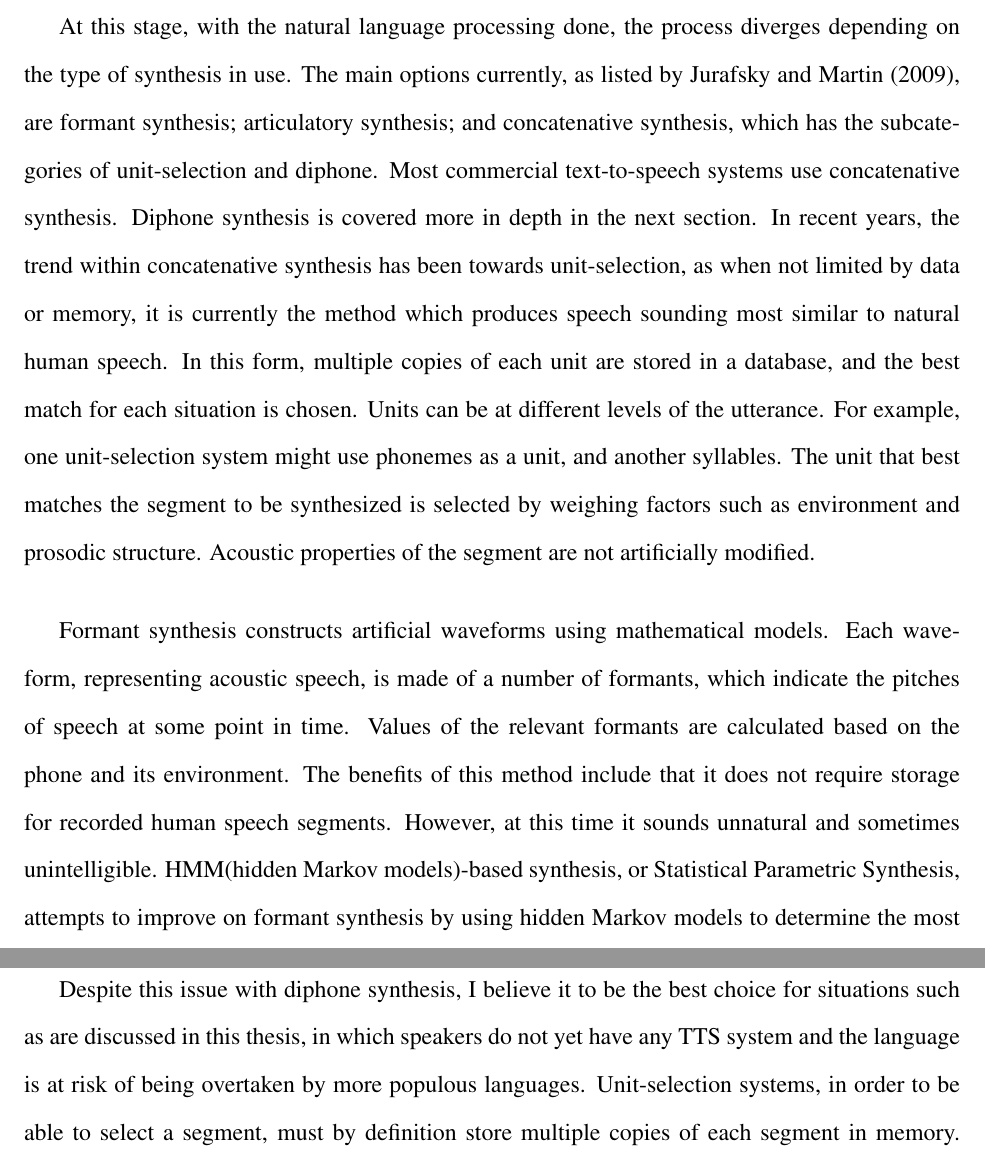
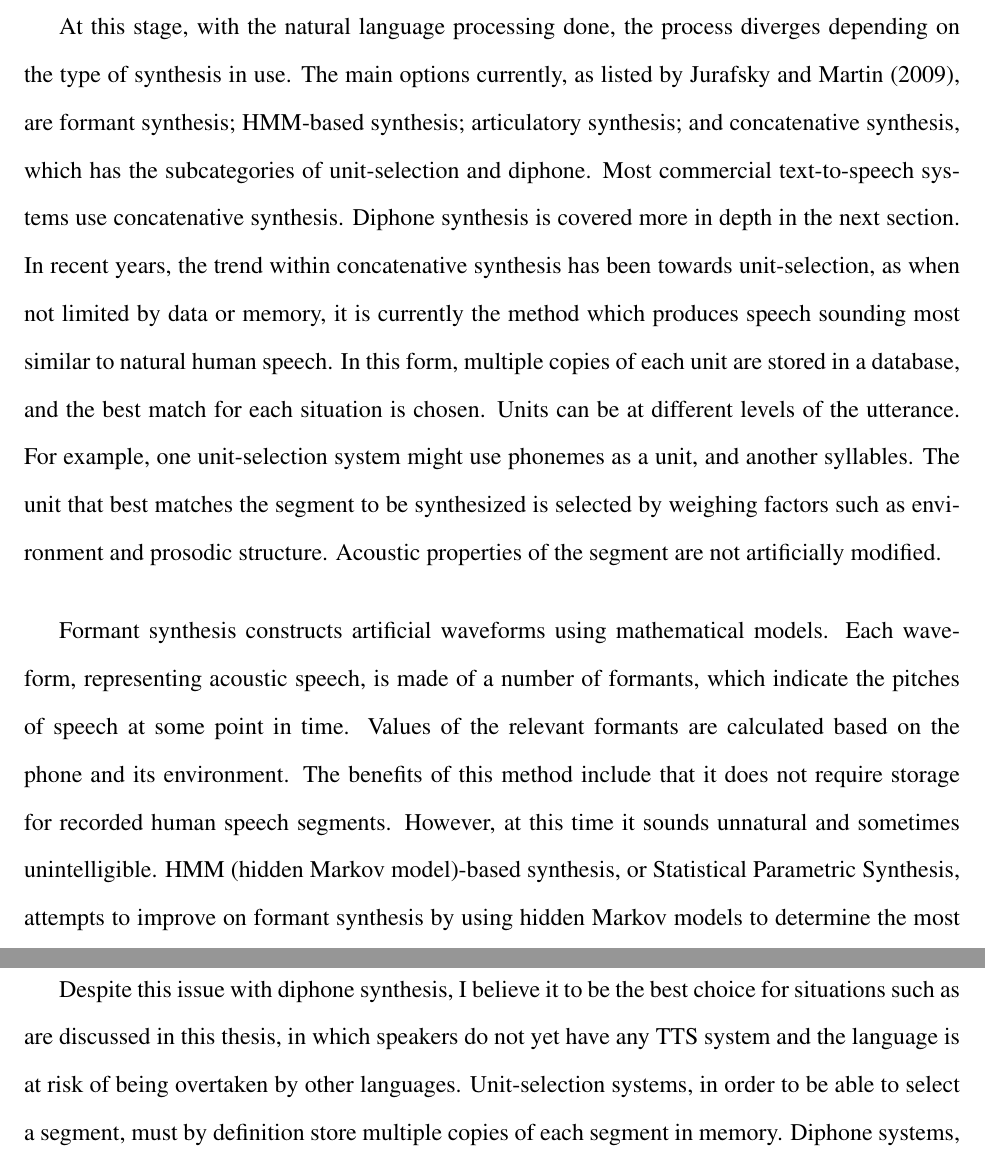
Before and after one commit to marajxa/kalaallisut-thesis, a LaTeX paper (outline.tex): two parts of pages 9 and 11 of 47, joined at a grey line, cut so that both start at the same text. Compiled offline with pdfLaTeX.

Commit message:
grammar checked

```diff
--- a/outline.tex
+++ b/outline.tex
@@ -85,9 +85,9 @@ Speech synthesis has many commercial applications. GPS voices, personal assistan
 
 	For some types of synthesis (including diphone), \citet{slp} note, duration and F0 (a measure of how rapidly the glottis is moving, and therefore of the pitch of the speech) are also predicted at this stage. Previously, hand-written rules were used to predict contextual variation in duration, though the current trend is towards statistical or machine learning methods. As \citet{slp} note, however, some machine learning methods use older hand-written rules to determine identifying features to be included. To predict F0 values for each segment, target points for each pitch accent and boundary tone (discussed below in \S 3.4.1) are first found, and then used to predict the contour for the rest of the sequence. \par
 
-	At this stage, with the natural language processing done, the process diverges depending on the type of synthesis in use. The main options currently, as listed by \citet{slp}, are formant synthesis; articulatory synthesis; and concatenative synthesis, which has the subcategories of unit-selection and diphone. Most commercial text-to-speech systems use concatenative synthesis. Diphone synthesis is covered more in depth in the next section. In recent years, the trend within concatenative synthesis has been towards unit-selection, as when not limited by data or memory, it is currently the method which produces speech sounding most similar to natural human speech. In this form, multiple copies of each unit are stored in a database, and the best match for each situation is chosen. Units can be at different levels of the utterance. For example, one unit-selection system might use phonemes as a unit, and another syllables. The unit that best matches the segment to be synthesized is selected by weighing factors such as environment and prosodic structure. Acoustic properties of the segment are not artificially modified. \par
+	At this stage, with the natural language processing done, the process diverges depending on the type of synthesis in use. The main options currently, as listed by \citet{slp}, are formant synthesis; HMM-based synthesis; articulatory synthesis; and concatenative synthesis, which has the subcategories of unit-selection and diphone. Most commercial text-to-speech systems use concatenative synthesis. Diphone synthesis is covered more in depth in the next section. In recent years, the trend within concatenative synthesis has been towards unit-selection, as when not limited by data or memory, it is currently the method which produces speech sounding most similar to natural human speech. In this form, multiple copies of each unit are stored in a database, and the best match for each situation is chosen. Units can be at different levels of the utterance. For example, one unit-selection system might use phonemes as a unit, and another syllables. The unit that best matches the segment to be synthesized is selected by weighing factors such as environment and prosodic structure. Acoustic properties of the segment are not artificially modified. \par
 
-	Formant synthesis constructs artificial waveforms using mathematical models. Each waveform, representing acoustic speech, is made of a number of formants, which indicate the pitches of speech at some point in time. Values of the relevant formants are calculated based on the phone and its environment. The benefits of this method include that it does not require storage for recorded human speech segments. However, at this time it sounds unnatural and sometimes unintelligible. HMM(hidden Markov models)-based synthesis, or Statistical Parametric Synthesis, attempts to improve on formant synthesis by using hidden Markov models to determine the most likely frequency spectrum, fundamental frequency, and duration of speech.\footnote{A hidden Markov model is a finite state machine which uses an observation state at time $t$ to find the likelihoods of all possible results, and select the result with the greatest likelihood. For more information see \citet{hmm}.} More information on HMM-based synthesis can be found in \citet{hmm_intro}. Concatenative synthesis, unlike articulatory, formant, and HMM-based synthesis, uses segments of natural human speech strung end to end, and thus achieves a much higher naturalness, at the cost of requiring a not insignificant amount of storage. \par
+	Formant synthesis constructs artificial waveforms using mathematical models. Each waveform, representing acoustic speech, is made of a number of formants, which indicate the pitches of speech at some point in time. Values of the relevant formants are calculated based on the phone and its environment. The benefits of this method include that it does not require storage for recorded human speech segments. However, at this time it sounds unnatural and sometimes unintelligible. HMM (hidden Markov model)-based synthesis, or Statistical Parametric Synthesis, attempts to improve on formant synthesis by using hidden Markov models to determine the most likely frequency spectrum, fundamental frequency, and duration of speech.\footnote{A hidden Markov model is a finite state machine which uses an observation state at time $t$ to find the likelihoods of all possible results, and select the result with the greatest likelihood. For more information see \citet{hmm}.} More information on HMM-based synthesis can be found in \citet{hmm_intro}. Concatenative synthesis, unlike articulatory, formant, and HMM-based synthesis, uses segments of natural human speech strung end to end, and thus achieves a much higher naturalness, at the cost of requiring a not insignificant amount of storage. \par
 
 	%\clearpage
 
@@ -99,7 +99,7 @@ Speech synthesis has many commercial applications. GPS voices, personal assistan
 
 	\citet{slp} point out two main areas where diphone synthesis suffers relative to unit-selection synthesis. Firstly, these systems have a limited grasp on coarticulation because of the fact that by definition a true diphone system will only capture effects on immediately neighboring phonemes. This means that any effects of coarticulation that are more distant than one phone will be lost. Secondly, the segments are distorted by the necessity of modifying them for length and pitch. Therefore, compared to a unit-selection system, a diphone system will sound to the listener less natural and more recognizable as an artificial voice. Such a lack of naturalness is not so much a problem in applications such as the use of artificial voices at crosswalks or on automated call lines, for which the primary aim is that the voice be intelligible. However, problems arise when the voice is being used as a voice for someone who cannot speak, or to read out personal correspondence to someone who cannot read it themselves, as the robotic nature reminds the speaker or listener that the voice is artificial. \par
 
-	Despite this issue with diphone synthesis, I believe it to be the best choice for situations such as are discussed in this thesis, in which speakers do not yet have any TTS system and the language is at risk of being overtaken by more populous languages. Unit-selection systems, in order to be able to select a segment, must by definition store multiple copies of each segment in memory. Diphone systems, therefore, are much smaller, which is necessary for using text-to-speech systems in applications on devices that both do not have much storage and do not have cheap and/or reliable signals to connect to an outside storage bank\textemdash a not unlikely scenario for speakers of many of the world's languages, who may lack high-capacity devices, regular and reliable access to the Internet, or both. In addition, in order to have multiple copies, more time must be spent recording, which is difficult to achieve in isolated communities. To obtain high-quality recordings, either a portable sound booth much be transported in at great cost, or a speaker or speakers must spend long periods of time away from the community. \par
+	Despite this issue with diphone synthesis, I believe it to be the best choice for situations such as are discussed in this thesis, in which speakers do not yet have any TTS system and the language is at risk of being overtaken by other languages. Unit-selection systems, in order to be able to select a segment, must by definition store multiple copies of each segment in memory. Diphone systems, therefore, are much smaller, which is necessary for using text-to-speech systems in applications on devices that both do not have much storage and do not have cheap and/or reliable signals to connect to an outside storage bank\textemdash a not unlikely scenario for speakers of many of the world's languages, who may lack high-capacity devices, regular and reliable access to the Internet, or both. In addition, in order to have multiple copies, more time must be spent recording, which is difficult to achieve in isolated communities. To obtain high-quality recordings, either a portable sound booth much be transported in at great cost, or a speaker or speakers must spend long periods of time away from the community. \par
 
 	Another solution to the problem of memory could be to put more research into new methods in the hopes of developing a method more natural than diphone synthesis or formant synthesis, but less resource-intensive than unit-selection synthesis. Such a system could be valuable in the future; however, I believe there is importance to increasing the quantitative output in the present, rather than waiting for technology to progress. While Kalaallisut is not in danger of disappearing soon, many languages are critically endangered now, and working to get the resources for creating technological tools into the hands of community members is not a task that can wait on advances in technology. \par
 
```
Also changed, not shown: outline.tex (8 more changed lines).
